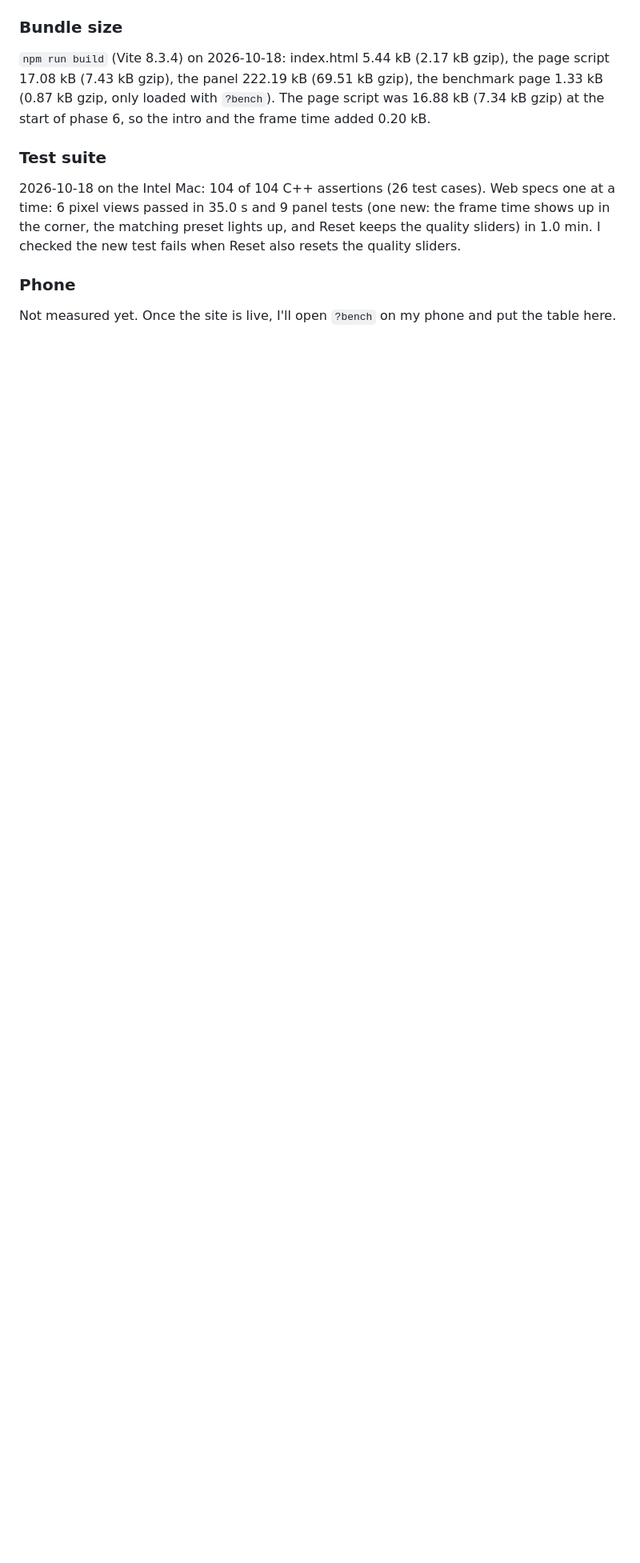
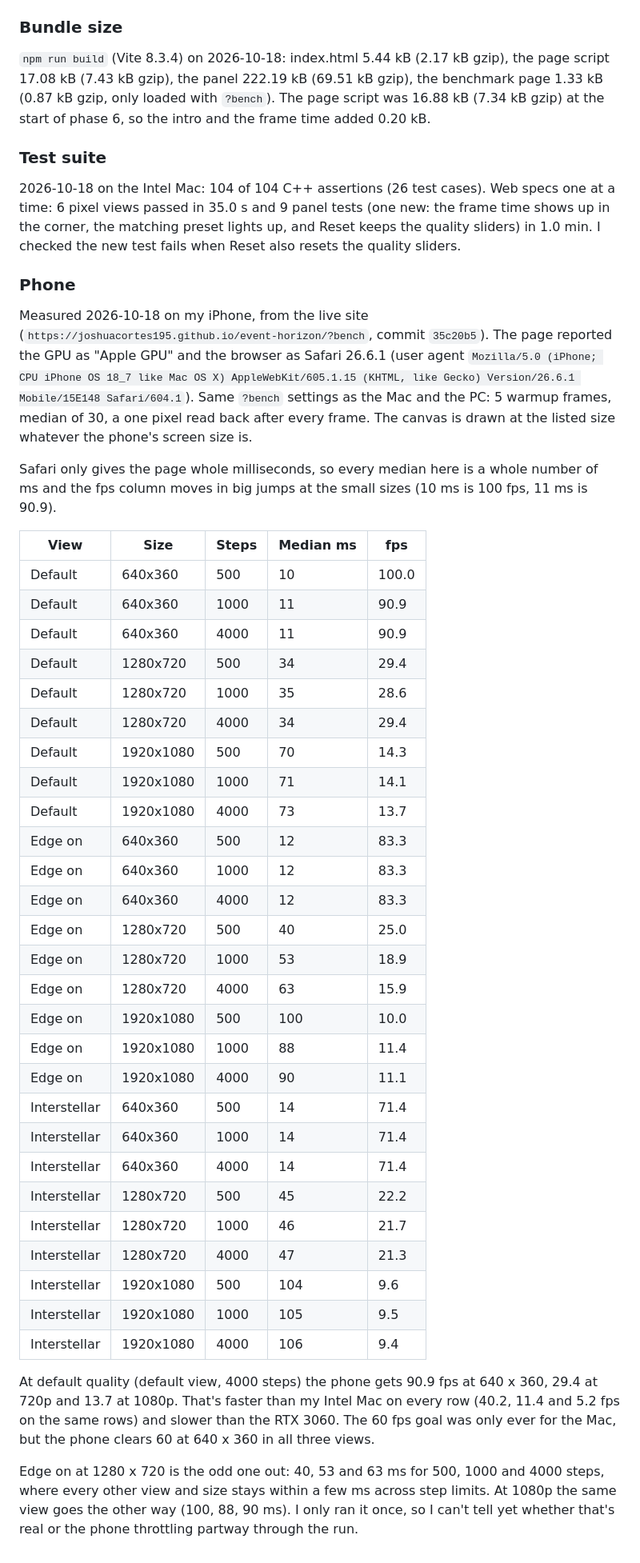
Before and after one commit to joshuacortes195/event-horizon, a Markdown page: results/README.md, the part around the change. Shown at 80% size. Drawn GitHub-style; blank space fills up the shorter version.

Commit message:
iPhone benchmark from the live site: 90.9 fps at 640x360, 29.4 at 720p, 13.7 at 1080p on the default view

```diff
--- a/results/README.md
+++ b/results/README.md
@@ -364,4 +364,40 @@ The live page now prints the time of the last full quality frame it timed (the s
 
 ### Phone
 
-Not measured yet. Once the site is live, I'll open `?bench` on my phone and put the table here.
+Measured 2026-10-18 on my iPhone, from the live site (`https://joshuacortes195.github.io/event-horizon/?bench`, commit `35c20b5`). The page reported the GPU as "Apple GPU" and the browser as Safari 26.6.1 (user agent `Mozilla/5.0 (iPhone; CPU iPhone OS 18_7 like Mac OS X) AppleWebKit/605.1.15 (KHTML, like Gecko) Version/26.6.1 Mobile/15E148 Safari/604.1`). Same `?bench` settings as the Mac and the PC: 5 warmup frames, median of 30, a one pixel read back after every frame. The canvas is drawn at the listed size whatever the phone's screen size is.
+
+Safari only gives the page whole milliseconds, so every median here is a whole number of ms and the fps column moves in big jumps at the small sizes (10 ms is 100 fps, 11 ms is 90.9).
+
+| View | Size | Steps | Median ms | fps |
+| --- | --- | --- | --- | --- |
+| Default | 640x360 | 500 | 10 | 100.0 |
+| Default | 640x360 | 1000 | 11 | 90.9 |
+| Default | 640x360 | 4000 | 11 | 90.9 |
+| Default | 1280x720 | 500 | 34 | 29.4 |
+| Default | 1280x720 | 1000 | 35 | 28.6 |
+| Default | 1280x720 | 4000 | 34 | 29.4 |
+| Default | 1920x1080 | 500 | 70 | 14.3 |
+| Default | 1920x1080 | 1000 | 71 | 14.1 |
+| Default | 1920x1080 | 4000 | 73 | 13.7 |
+| Edge on | 640x360 | 500 | 12 | 83.3 |
+| Edge on | 640x360 | 1000 | 12 | 83.3 |
+| Edge on | 640x360 | 4000 | 12 | 83.3 |
+| Edge on | 1280x720 | 500 | 40 | 25.0 |
+| Edge on | 1280x720 | 1000 | 53 | 18.9 |
+| Edge on | 1280x720 | 4000 | 63 | 15.9 |
+| Edge on | 1920x1080 | 500 | 100 | 10.0 |
+| Edge on | 1920x1080 | 1000 | 88 | 11.4 |
+| Edge on | 1920x1080 | 4000 | 90 | 11.1 |
+| Interstellar | 640x360 | 500 | 14 | 71.4 |
+| Interstellar | 640x360 | 1000 | 14 | 71.4 |
+| Interstellar | 640x360 | 4000 | 14 | 71.4 |
+| Interstellar | 1280x720 | 500 | 45 | 22.2 |
+| Interstellar | 1280x720 | 1000 | 46 | 21.7 |
+| Interstellar | 1280x720 | 4000 | 47 | 21.3 |
+| Interstellar | 1920x1080 | 500 | 104 | 9.6 |
+| Interstellar | 1920x1080 | 1000 | 105 | 9.5 |
+| Interstellar | 1920x1080 | 4000 | 106 | 9.4 |
+
+At default quality (default view, 4000 steps) the phone gets 90.9 fps at 640 x 360, 29.4 at 720p and 13.7 at 1080p. That's faster than my Intel Mac on every row (40.2, 11.4 and 5.2 fps on the same rows) and slower than the RTX 3060. The 60 fps goal was only ever for the Mac, but the phone clears 60 at 640 x 360 in all three views.
+
+Edge on at 1280 x 720 is the odd one out: 40, 53 and 63 ms for 500, 1000 and 4000 steps, where every other view and size stays within a few ms across step limits. At 1080p the same view goes the other way (100, 88, 90 ms). I only ran it once, so I can't tell yet whether that's real or the phone throttling partway through the run.
```
Also changed, not shown: README.md (+2 -2 lines), docs/plan.md (+1 -1 lines).
